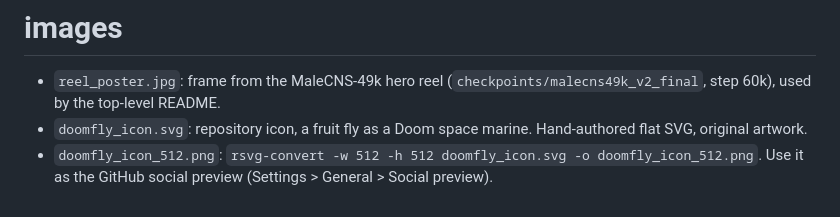
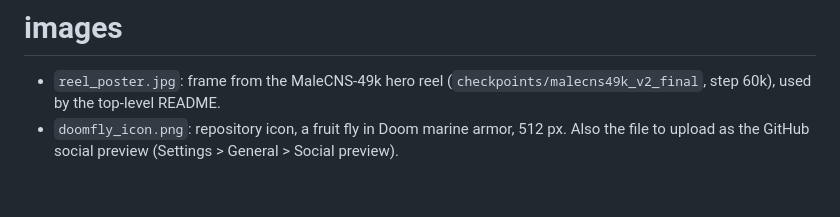
Before and after one commit to nonatofabio/doomfly-rl, a Markdown page: docs/img/README.md, the part around the change. Rendered like a GitHub page.

```diff
--- a/docs/img/README.md
+++ b/docs/img/README.md
@@ -1,5 +1,4 @@
 # images
 
 - `reel_poster.jpg`: frame from the MaleCNS-49k hero reel (`checkpoints/malecns49k_v2_final`, step 60k), used by the top-level README.
-- `doomfly_icon.svg`: repository icon, a fruit fly as a Doom space marine. Hand-authored flat SVG, original artwork.
-- `doomfly_icon_512.png`: `rsvg-convert -w 512 -h 512 doomfly_icon.svg -o doomfly_icon_512.png`. Use it as the GitHub social preview (Settings > General > Social preview).
+- `doomfly_icon.png`: repository icon, a fruit fly in Doom marine armor, 512 px. Also the file to upload as the GitHub social preview (Settings > General > Social preview).
```
Also changed, not shown: README.md (+1 -1 lines), docs/img/doomfly_icon.png (added), docs/img/doomfly_icon_512.png (deleted), 1 other file.
